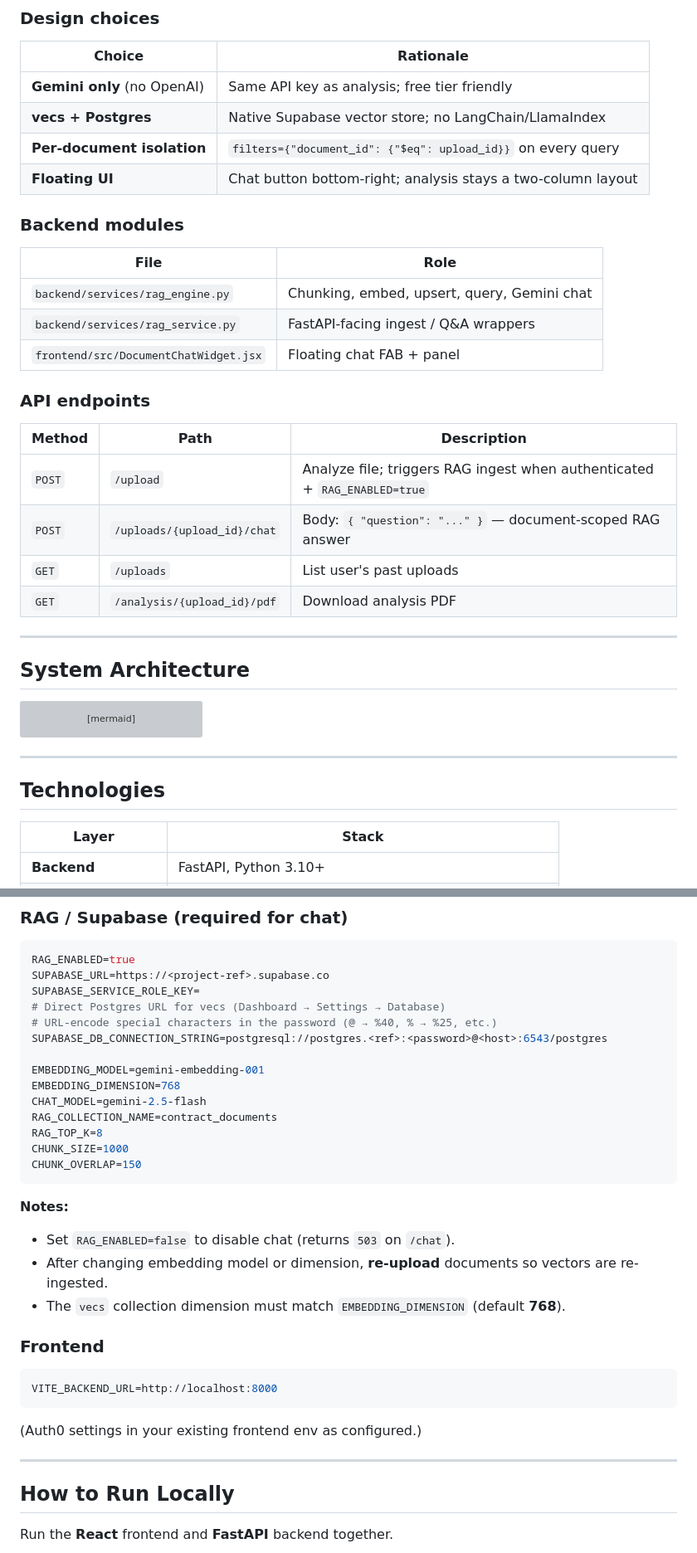
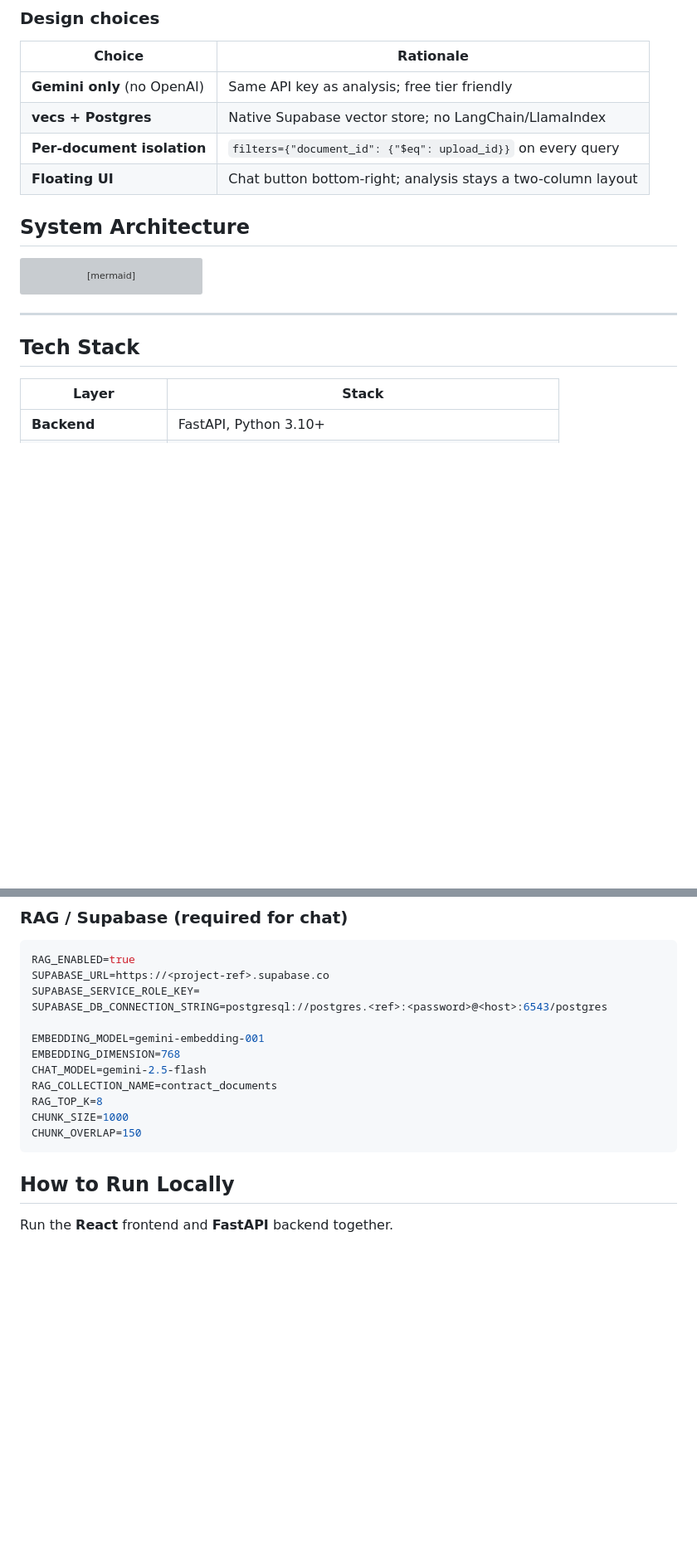
Before and after one commit to ashram15/synopspy, a Markdown page: README.md, 2 parts joined by grey strips. Shown at 83% size. Drawn GitHub-style; blank space fills up the shorter version; grey boxes are pictures that could not be loaded.

````diff
--- a/README.md
+++ b/README.md
@@ -55,24 +54,6 @@ The chatbot is **not** a generic ChatGPT wrapper. Each conversation is scoped to
 | **Per-document isolation** | `filters={"document_id": {"$eq": upload_id}}` on every query |
 | **Floating UI** | Chat button bottom-right; analysis stays a two-column layout |
 
-### Backend modules
-
-| File | Role |
-|------|------|
-| `backend/services/rag_engine.py` | Chunking, embed, upsert, query, Gemini chat |
-| `backend/services/rag_service.py` | FastAPI-facing ingest / Q&A wrappers |
-| `frontend/src/DocumentChatWidget.jsx` | Floating chat FAB + panel |
-
-### API endpoints
-
-| Method | Path | Description |
-|--------|------|-------------|
-| `POST` | `/upload` | Analyze file; triggers RAG ingest when authenticated + `RAG_ENABLED=true` |
-| `POST` | `/uploads/{upload_id}/chat` | Body: `{ "question": "..." }` — document-scoped RAG answer |
-| `GET` | `/uploads` | List user's past uploads |
-| `GET` | `/analysis/{upload_id}/pdf` | Download analysis PDF |
-
----
 
 ## System Architecture
 
@@ -105,7 +86,7 @@ graph TD
 
 ---
 
-## Technologies
+## Tech Stack
 
 | Layer | Stack |
 |-------|--------|
@@ -141,8 +122,6 @@ FRONTEND_URL=http://localhost:5173
 RAG_ENABLED=true
 SUPABASE_URL=https://<project-ref>.supabase.co
 SUPABASE_SERVICE_ROLE_KEY=
-# Direct Postgres URL for vecs (Dashboard → Settings → Database)
-# URL-encode special characters in the password (@ → %40, % → %25, etc.)
 SUPABASE_DB_CONNECTION_STRING=postgresql://postgres.<ref>:<password>@<host>:6543/postgres
 
 EMBEDDING_MODEL=gemini-embedding-001
@@ -154,21 +133,6 @@ CHUNK_SIZE=1000
 CHUNK_OVERLAP=150
 ```
 
-**Notes:**
-
-- Set `RAG_ENABLED=false` to disable chat (returns `503` on `/chat`).
-- After changing embedding model or dimension, **re-upload** documents so vectors are re-ingested.
-- The `vecs` collection dimension must match `EMBEDDING_DIMENSION` (default **768**).
-
-### Frontend
-
-```env
-VITE_BACKEND_URL=http://localhost:8000
-```
-
-(Auth0 settings in your existing frontend env as configured.)
-
----
 
 ## How to Run Locally
 
````
Also changed, not shown: other parts of README.md (+2 -16 lines).
